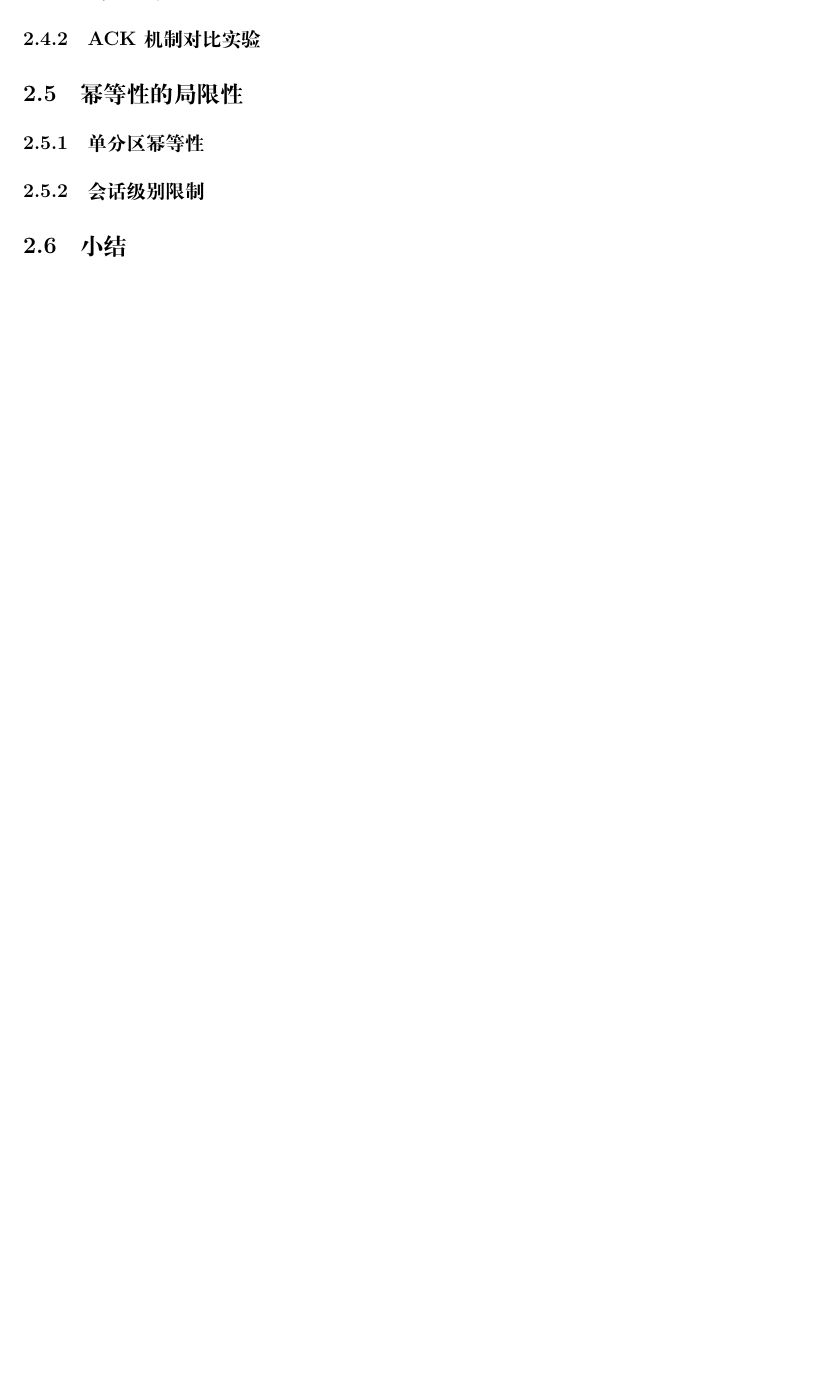
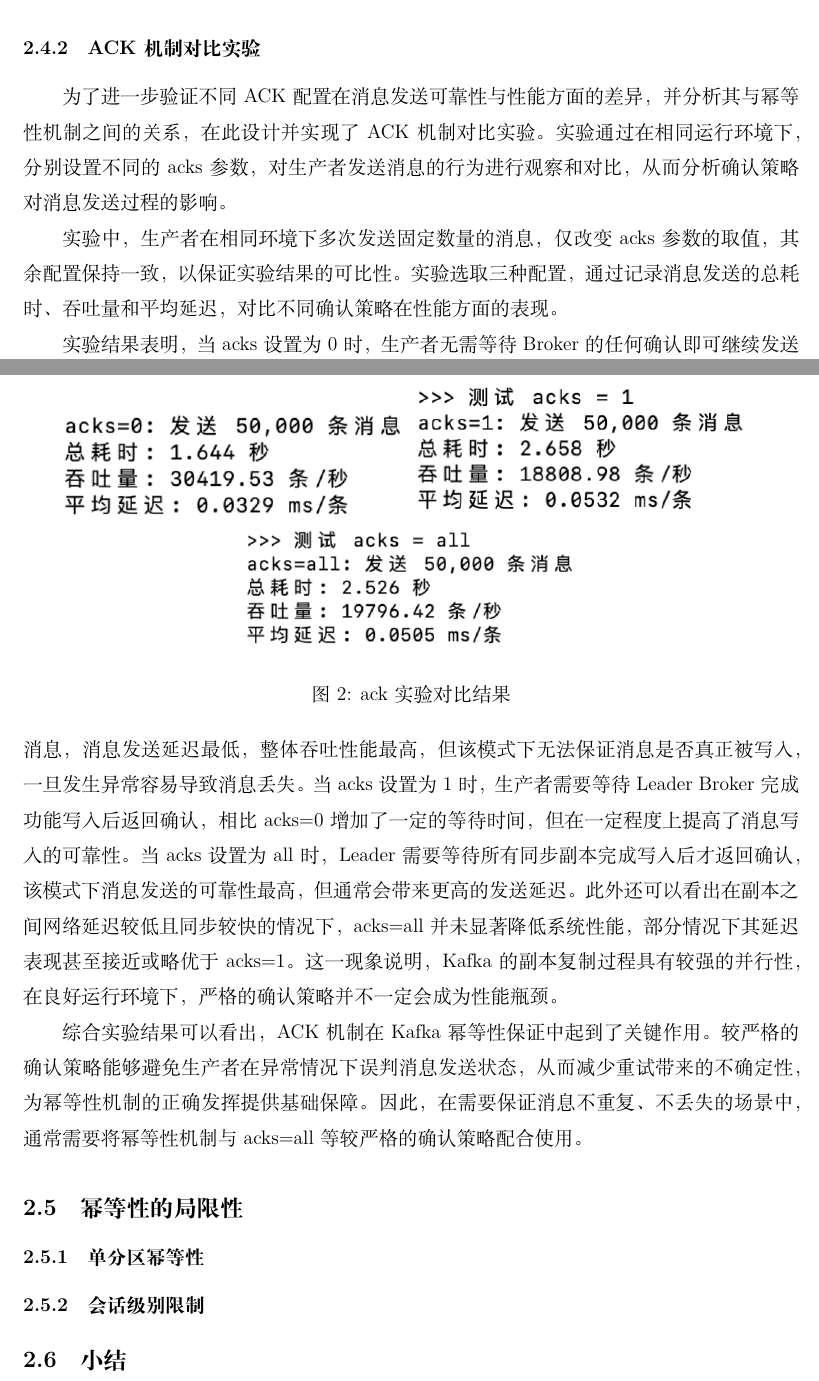
Before and after one commit to Tancilon/BigDataCoursePaper, a LaTeX paper (main.tex, which reads section2_fanzicheng.tex): part of page 16 of 20 before the commit and two parts of pages 17 and 18 of 22 after it, the two joined at a grey line, cut so that both start at the same text, the shorter picture padded with empty space. Compiled offline with XeLaTeX.

Commit message:
update section 2

```diff
--- a/section2_fanzicheng.tex
+++ b/section2_fanzicheng.tex
@@ -81,5 +94,20 @@
     \subsubsection{ACK机制对比实验}
+\hspace{2em}为了进一步验证不同ACK配置在消息发送可靠性与性能方面的差异，并分析其与幂等性机制之间的关系，在此设计并实现了ACK机制对比实验。实验通过在相同运行环境下，分别设置不同的acks参数，对生产者发送消息的行为进行观察和对比，从而分析确认策略对消息发送过程的影响。
 
+\hspace{2em}实验中，生产者在相同环境下多次发送固定数量的消息，仅改变acks参数的取值，其余配置保持一致，以保证实验结果的可比性。实验选取三种配置，通过记录消息发送的总耗时、吞吐量和平均延迟，对比不同确认策略在性能方面的表现。
+
+\begin{figure}[htbp]
+  \centering
+  \includegraphics[width=0.45\textwidth]{acks=0}
+  \includegraphics[width=0.45\textwidth]{acks=1}
+  \includegraphics[width=0.45\textwidth]{acks=all}
+  \caption{ack实验对比结果}
+\end{figure}
+
+\hspace{2em}实验结果表明，当acks设置为0时，生产者无需等待Broker的任何确认即可继续发送消息，消息发送延迟最低，整体吞吐性能最高，但该模式下无法保证消息是否真正被写入，一旦发生异常容易导致消息丢失。当acks设置为1时，生产者需要等待Leader Broker完成功能写入后返回确认，相比acks=0增加了一定的等待时间，但在一定程度上提高了消息写入的可靠性。当acks设置为all时，Leader需要等待所有同步副本完成写入后才返回确认，该模式下消息发送的可靠性最高，但通常会带来更高的发送延迟。
+此外还可以看出在副本之间网络延迟较低且同步较快的情况下，acks=all并未显著降低系统性能，部分情况下其延迟表现甚至接近或略优于acks=1。这一现象说明，Kafka的副本复制过程具有较强的并行性，在良好运行环境下，严格的确认策略并不一定会成为性能瓶颈。
+
+\hspace{2em}综合实验结果可以看出，ACK机制在Kafka幂等性保证中起到了关键作用。较严格的确认策略能够避免生产者在异常情况下误判消息发送状态，从而减少重试带来的不确定性，为幂等性机制的正确发挥提供基础保障。因此，在需要保证消息不重复、不丢失的场景中，通常需要将幂等性机制与acks=all等较严格的确认策略配合使用。
 \subsection{幂等性的局限性}
 % 单分区幂等性、会话级别的限制
     \subsubsection{单分区幂等性}
```
Also changed, not shown: ref.bib (+8 -0 lines), main.pdf, section2_fanzicheng.tex (15 more changed lines).
